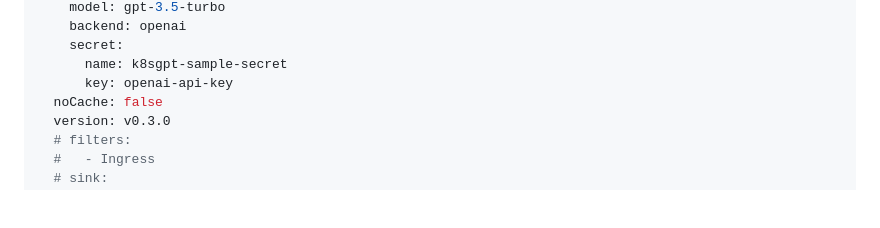
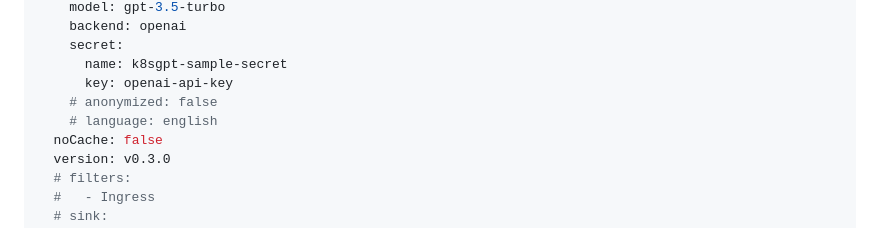
Before and after one commit to k8sgpt-ai/k8sgpt-operator, a Markdown page: README.md, the part around the change. Rendered like a GitHub page; blank space fills up the shorter version.

Commit message:
docs: include all the CR config attributes
Signed-off-by: Aris Boutselis <arisboutselis08@gmail.com>

```diff
--- a/README.md
+++ b/README.md
@@ -43,6 +43,8 @@ spec:
     secret:
       name: k8sgpt-sample-secret
       key: openai-api-key
+    # anonymized: false
+    # language: english
   noCache: false
   version: v0.3.0
   # filters:
```
